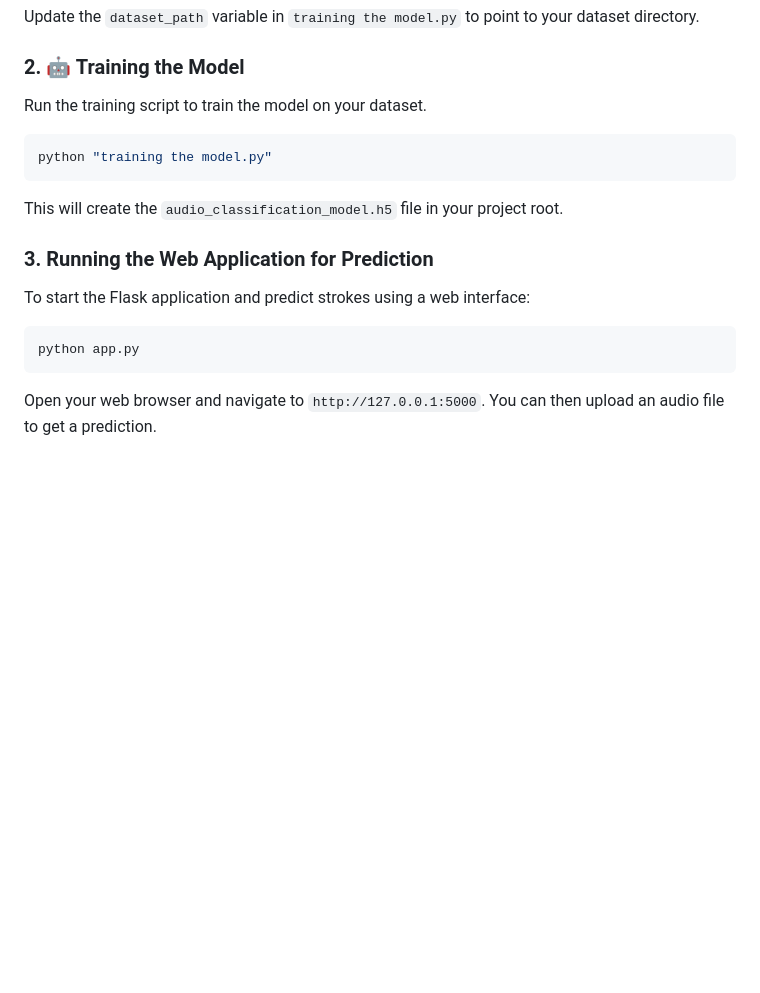
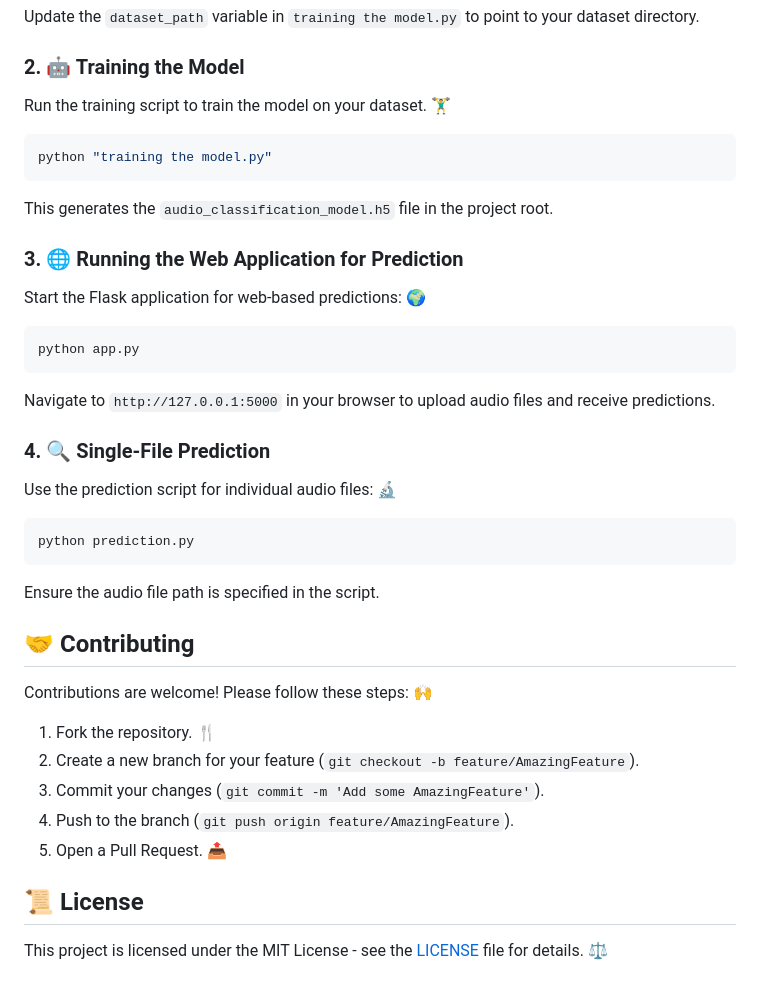
Before and after one commit to guruprasanth02/Mridangam-stroke-detection, a Markdown page: README.md, the part around one of its changes. Rendered like a GitHub page; blank space fills up the shorter version.

````diff
--- a/README.md
+++ b/README.md
@@ -74,16 +67,38 @@ Update the `dataset_path` variable in `training the model.py` to point to your d
 
 ### 2. 🤖 Training the Model
 
-Run the training script to train the model on your dataset.
+Run the training script to train the model on your dataset. 🏋️‍♂️
 ```bash
 python "training the model.py"
 ```
-This will create the `audio_classification_model.h5` file in your project root.
+This generates the `audio_classification_model.h5` file in the project root.
 
-### 3. Running the Web Application for Prediction
+### 3. 🌐 Running the Web Application for Prediction
 
-To start the Flask application and predict strokes using a web interface:
+Start the Flask application for web-based predictions: 🌍
 ```bash
 python app.py
 ```
-Open your web browser and navigate to `http://127.0.0.1:5000`. You can then upload an audio file to get a prediction.
+Navigate to `http://127.0.0.1:5000` in your browser to upload audio files and receive predictions.
+
+### 4. 🔍 Single-File Prediction
+
+Use the prediction script for individual audio files: 🔬
+```bash
+python prediction.py
+```
+Ensure the audio file path is specified in the script.
+
+## 🤝 Contributing
+
+Contributions are welcome! Please follow these steps: 🙌
+
+1. Fork the repository. 🍴
+2. Create a new branch for your feature (`git checkout -b feature/AmazingFeature`).
+3. Commit your changes (`git commit -m 'Add some AmazingFeature'`).
+4. Push to the branch (`git push origin feature/AmazingFeature`).
+5. Open a Pull Request. 📤
+
+## 📜 License
+
+This project is licensed under the MIT License - see the [LICENSE](LICENSE) file for details. ⚖️
````
Also changed, not shown: other parts of README.md (+37 -44 lines).
